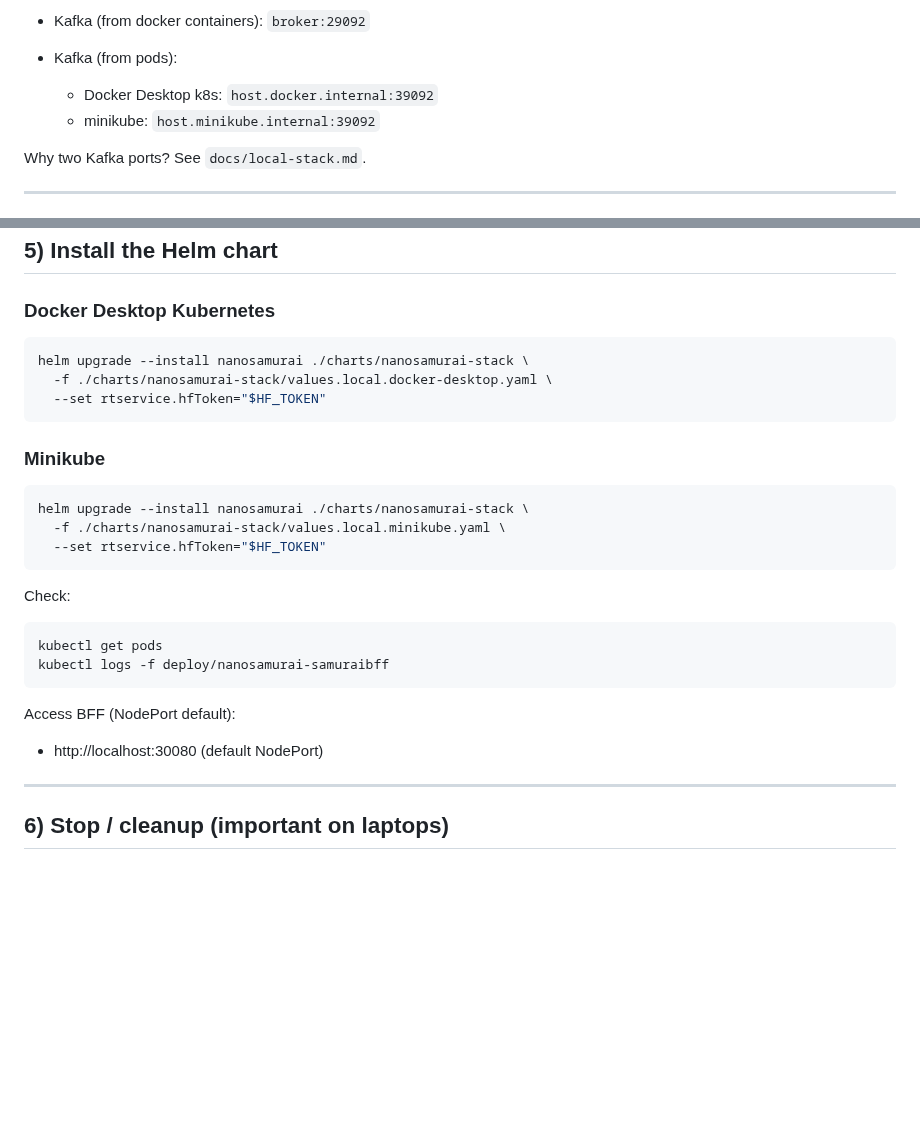
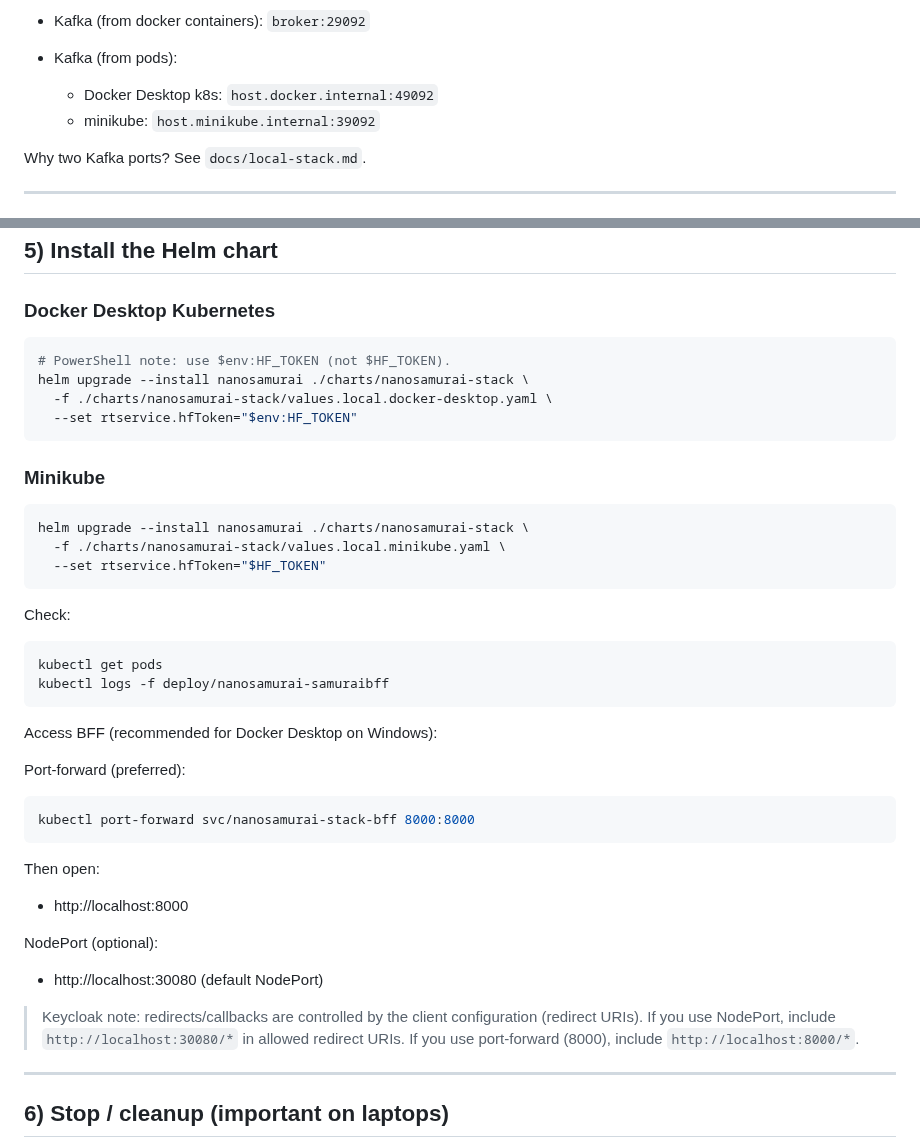
Before and after one commit to nanosamurai/xamurai, a Markdown page: docs/minikube-setup.md, 2 parts joined by grey strips. GitHub-like rendering; blank space fills up the shorter version.

Commit message:
Document Docker Desktop Kafka port and PowerShell HF token usage

````diff
--- a/docs/minikube-setup.md
+++ b/docs/minikube-setup.md
@@ -49,7 +49,7 @@ Infra endpoints:
 - Kafka (from host tools): `localhost:9092`
 - Kafka (from docker containers): `broker:29092`
 - Kafka (from pods):
-  - Docker Desktop k8s: `host.docker.internal:39092`
+  - Docker Desktop k8s: `host.docker.internal:49092`
   - minikube: `host.minikube.internal:39092`
 
 Why two Kafka ports? See `docs/local-stack.md`.
@@ -141,9 +141,10 @@ Prefer the default PVC mode (chart default). No manual directory creation needed
 ### Docker Desktop Kubernetes
 
 ```bash
+# PowerShell note: use $env:HF_TOKEN (not $HF_TOKEN).
 helm upgrade --install nanosamurai ./charts/nanosamurai-stack \
   -f ./charts/nanosamurai-stack/values.local.docker-desktop.yaml \
-  --set rtservice.hfToken="$HF_TOKEN"
+  --set rtservice.hfToken="$env:HF_TOKEN"
 ```
 
 ### Minikube
@@ -161,8 +162,21 @@ kubectl get pods
 kubectl logs -f deploy/nanosamurai-samuraibff
 ```
 
-Access BFF (NodePort default):
+Access BFF (recommended for Docker Desktop on Windows):
+
+Port-forward (preferred):
+```bash
+kubectl port-forward svc/nanosamurai-stack-bff 8000:8000
+```
+Then open:
+- http://localhost:8000
+
+NodePort (optional):
 - http://localhost:30080 (default NodePort)
+
+> Keycloak note: redirects/callbacks are controlled by the client configuration (redirect URIs).
+> If you use NodePort, include `http://localhost:30080/*` in allowed redirect URIs.
+> If you use port-forward (8000), include `http://localhost:8000/*`.
 
 ---
 
````
